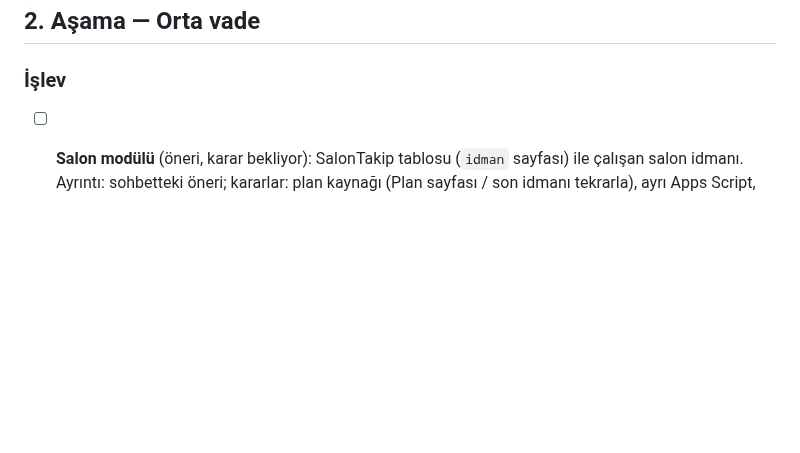
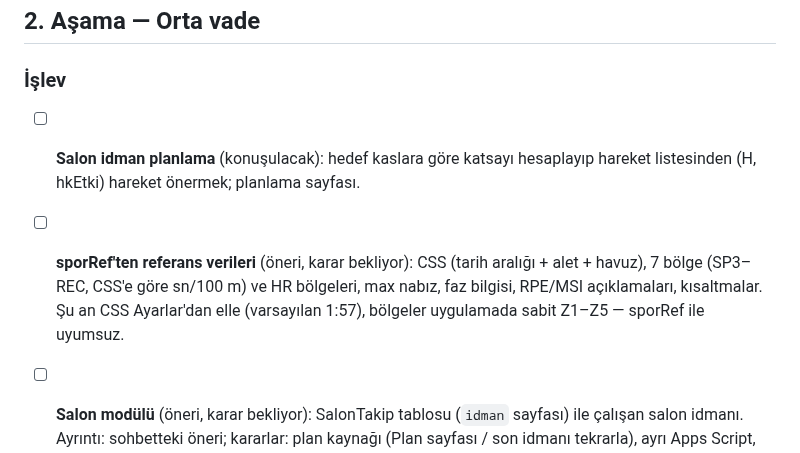
Before and after one commit to seyfettinkarakaya/Claude, a Markdown page: IS_LISTESI.md, the part around the change. Rendered like a GitHub page; blank space fills up the shorter version.

Commit message:
İş listesi: sporRef referansları ve salon planlama
Co-Authored-By: Claude Opus 5.5 <noreply@anthropic.com>
Claude-Session: https://claude.ai/code/session_01RZy5iPaCnnfAqxewCsrLXJ

```diff
--- a/IS_LISTESI.md
+++ b/IS_LISTESI.md
@@ -25,6 +25,12 @@ Sürüm 10.5 (bekliyor, "uygula" ile):
 ## 2. Aşama — Orta vade
 
 ### İşlev
+
+- [ ] **Salon idman planlama** (konuşulacak): hedef kaslara göre katsayı hesaplayıp hareket listesinden
+  (H, hkEtki) hareket önermek; planlama sayfası.
+- [ ] **sporRef'ten referans verileri** (öneri, karar bekliyor): CSS (tarih aralığı + alet + havuz), 7 bölge
+  (SP3–REC, CSS'e göre sn/100 m) ve HR bölgeleri, max nabız, faz bilgisi, RPE/MSI açıklamaları, kısaltmalar.
+  Şu an CSS Ayarlar'dan elle (varsayılan 1:57), bölgeler uygulamada sabit Z1–Z5 — sporRef ile uyumsuz.
 
 - [ ] **Salon modülü** (öneri, karar bekliyor): SalonTakip tablosu (`idman` sayfası) ile çalışan salon idmanı.
   Ayrıntı: sohbetteki öneri; kararlar: plan kaynağı (Plan sayfası / son idmanı tekrarla), ayrı Apps Script,
```
